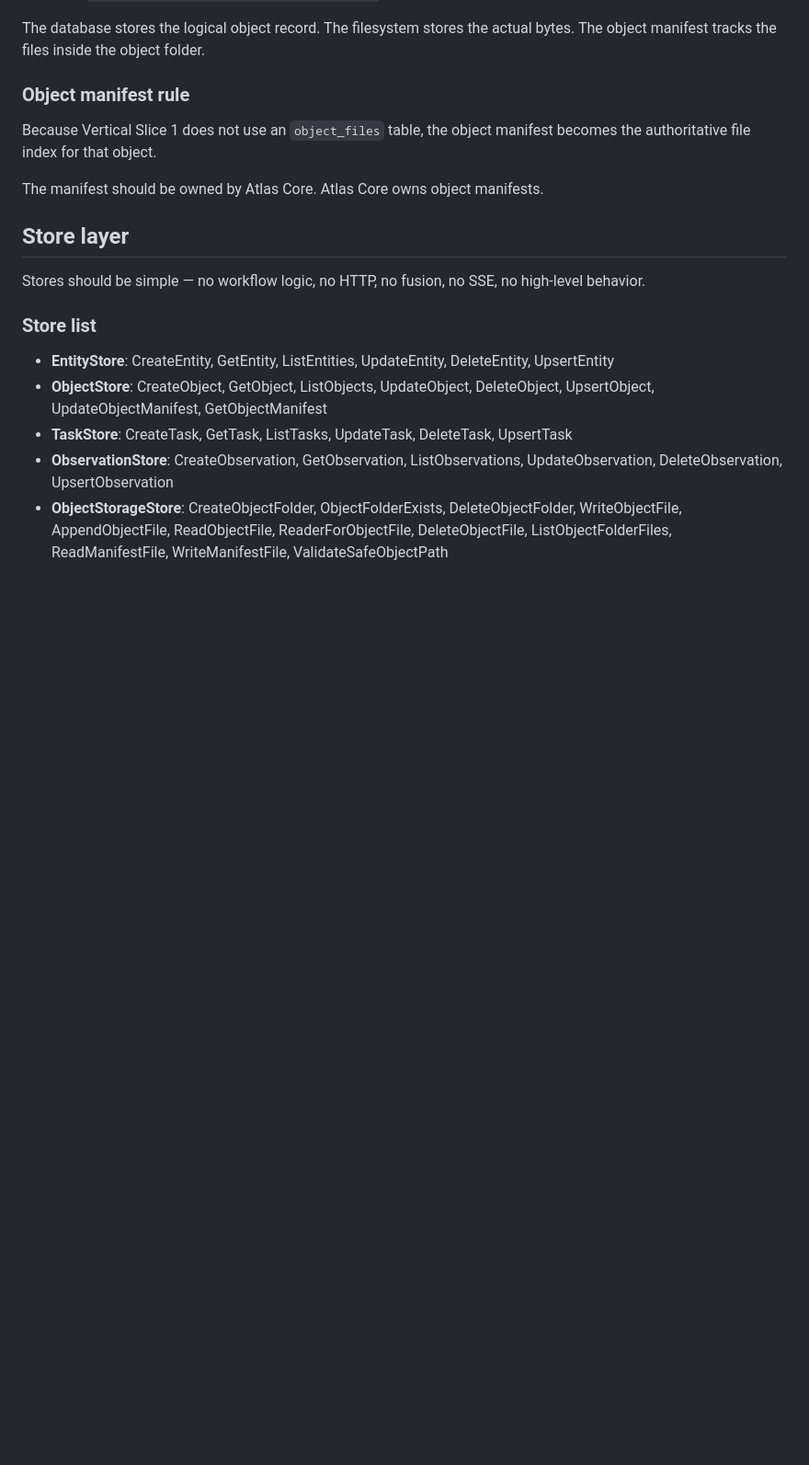
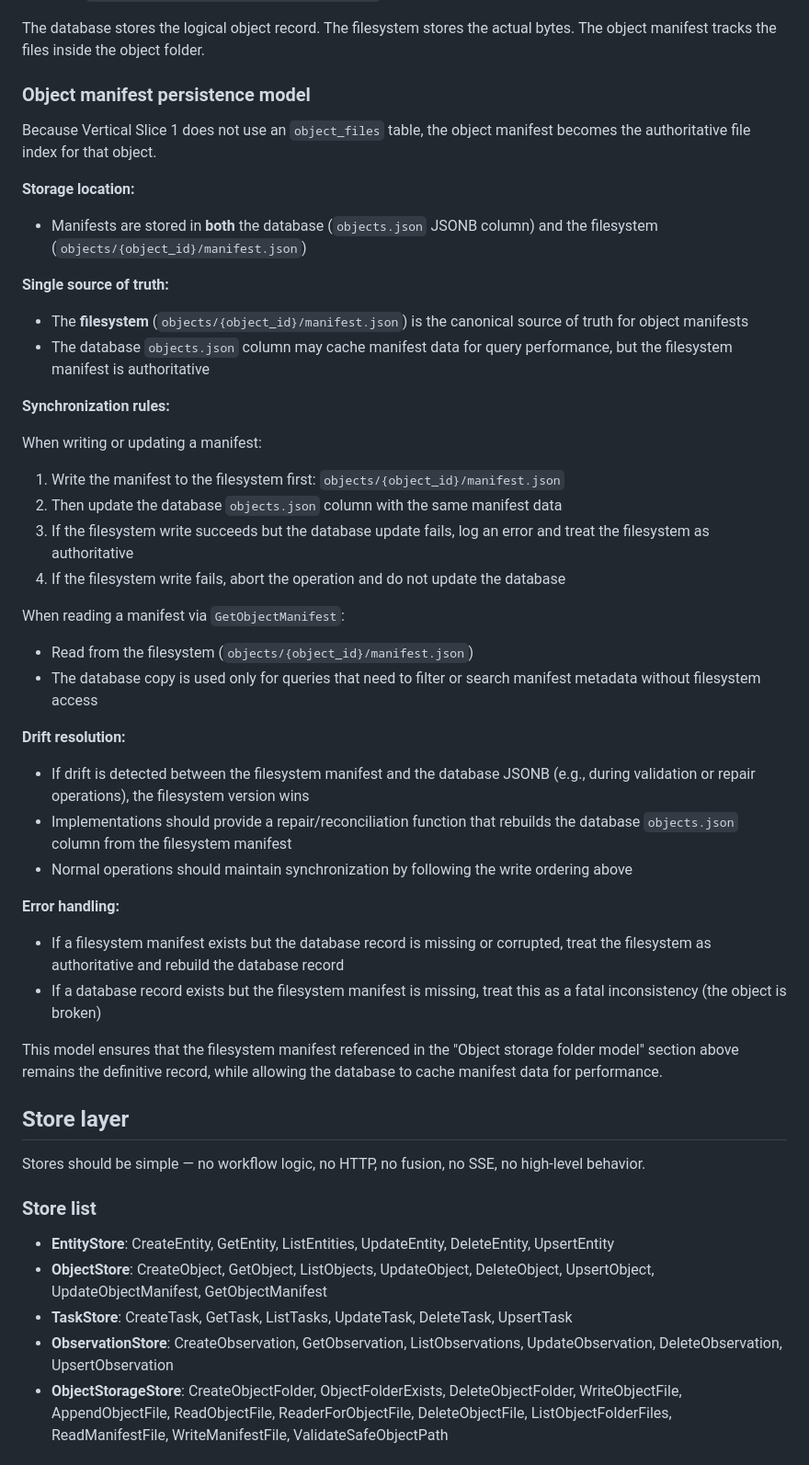
Before and after one commit to the-Drunken-coder/ATLAS2, a Markdown page: docs/vertical-slice-1/SPEC.md, the part around one of its changes. Shown at 92% size. GitHub-like rendering; blank space fills up the shorter version.

```diff
--- a/docs/vertical-slice-1/SPEC.md
+++ b/docs/vertical-slice-1/SPEC.md
@@ -286,11 +313,39 @@ Example: `/var/lib/atlas-core/objects/{object_id}/`
 
 The database stores the logical object record. The filesystem stores the actual bytes. The object manifest tracks the files inside the object folder.
 
-### Object manifest rule
+### Object manifest persistence model
 
 Because Vertical Slice 1 does not use an `object_files` table, the object manifest becomes the authoritative file index for that object.
 
-The manifest should be owned by Atlas Core. Atlas Core owns object manifests.
+**Storage location:**
+- Manifests are stored in **both** the database (`objects.json` JSONB column) and the filesystem (`objects/{object_id}/manifest.json`)
+
+**Single source of truth:**
+- The **filesystem** (`objects/{object_id}/manifest.json`) is the canonical source of truth for object manifests
+- The database `objects.json` column may cache manifest data for query performance, but the filesystem manifest is authoritative
+
+**Synchronization rules:**
+
+When writing or updating a manifest:
+1. Write the manifest to the filesystem first: `objects/{object_id}/manifest.json`
+2. Then update the database `objects.json` column with the same manifest data
+3. If the filesystem write succeeds but the database update fails, log an error and treat the filesystem as authoritative
+4. If the filesystem write fails, abort the operation and do not update the database
+
+When reading a manifest via `GetObjectManifest`:
+- Read from the filesystem (`objects/{object_id}/manifest.json`)
+- The database copy is used only for queries that need to filter or search manifest metadata without filesystem access
+
+**Drift resolution:**
+- If drift is detected between the filesystem manifest and the database JSONB (e.g., during validation or repair operations), the filesystem version wins
+- Implementations should provide a repair/reconciliation function that rebuilds the database `objects.json` column from the filesystem manifest
+- Normal operations should maintain synchronization by following the write ordering above
+
+**Error handling:**
+- If a filesystem manifest exists but the database record is missing or corrupted, treat the filesystem as authoritative and rebuild the database record
+- If a database record exists but the filesystem manifest is missing, treat this as a fatal inconsistency (the object is broken)
+
+This model ensures that the filesystem manifest referenced in the "Object storage folder model" section above remains the definitive record, while allowing the database to cache manifest data for performance.
 
 ## Store layer
 
```
Also changed, not shown: other parts of docs/vertical-slice-1/SPEC.md (+27 -0 lines).
